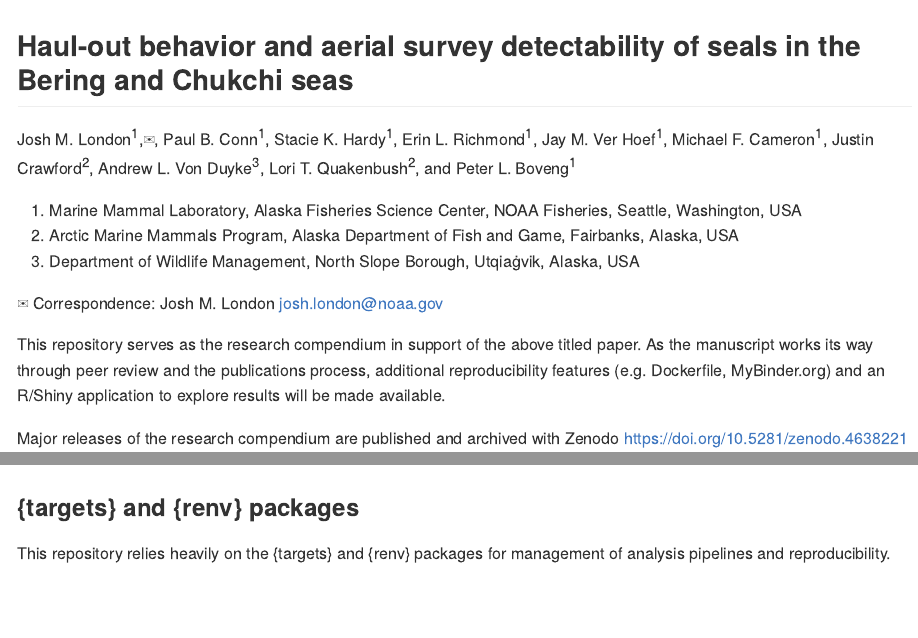
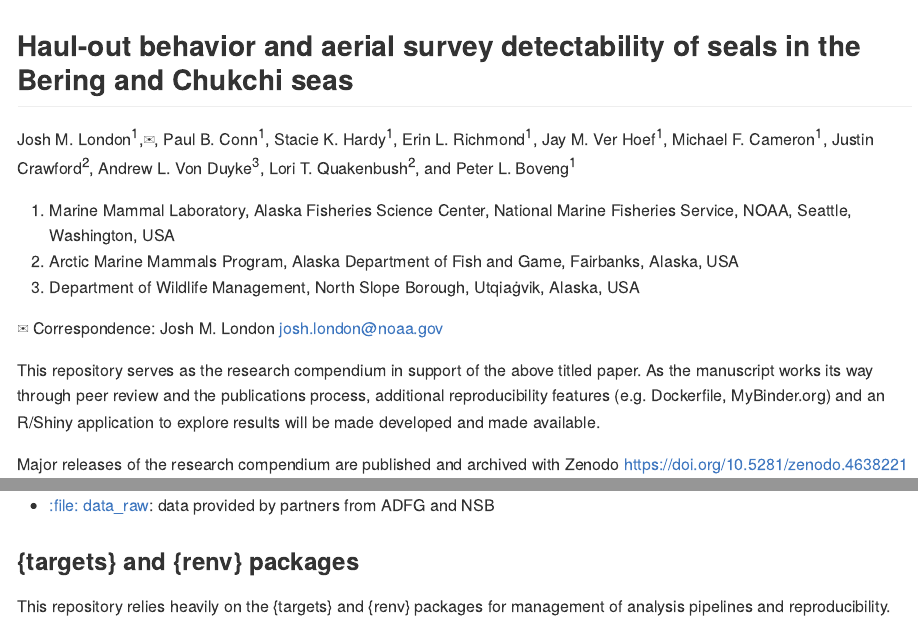
Before and after one commit to noaa-afsc/berchukseals-haulout, an R Markdown document (README.Rmd): the page in a window 1100 px wide, from its top, and a second part further down, joined at a grey line. The pictures show the output file README.md that the author committed with the source, drawn offline in the style of GitHub; badge pictures from the web are left out.

Commit message:
UPDATED README
changed from NOAA Fisheries to National Marine Fisheries Service plus a few other minor edits

```diff
--- a/README.Rmd
+++ b/README.Rmd
@@ -19,7 +19,7 @@ knitr::opts_chunk$set(
 ## Haul-out behavior and aerial survey detectability of seals in the Bering and Chukchi seas
 Josh M. London^1^,✉, Paul B. Conn^1^, Stacie K. Hardy^1^, Erin L. Richmond^1^, Jay M. Ver Hoef^1^, Michael F. Cameron^1^, Justin Crawford^2^, Andrew L. Von Duyke^3^, Lori T. Quakenbush^2^, and Peter L. Boveng^1^
 
-1. Marine Mammal Laboratory, Alaska Fisheries Science Center, NOAA Fisheries, Seattle, Washington, USA
+1. Marine Mammal Laboratory, Alaska Fisheries Science Center, National Marine Fisheries Service, NOAA, Seattle, Washington, USA
 2. Arctic Marine Mammals Program, Alaska Department of Fish and Game, Fairbanks, Alaska, USA
 3. Department of Wildlife Management, North Slope Borough, Utqiaġvik, Alaska, USA
 
@@ -28,7 +28,7 @@ Josh M. London^1^,✉, Paul B. Conn^1^, Stacie K. Hardy^1^, Erin L. Richmond^1^,
 This repository serves as the research compendium in support of the above titled paper.
 As the manuscript works its way through peer review and the publications process,
 additional reproducibility features (e.g. Dockerfile, MyBinder.org) and
-an R/Shiny application to explore results will be made available.
+an R/Shiny application to explore results will be made developed and made available.
 
 Major releases of the research compendium are published and archived with Zenodo [https://doi.org/10.5281/zenodo.4638221](https://doi.org/10.5281/zenodo.4638221)
 
@@ -55,6 +55,7 @@ The **analysis** directory contains:
 The **data** directory contains
 
   - [:file\_folder: data](/data): data used for model fits and final model output
+  - [:file\folder: data_raw](/data_raw): data provided by partners from ADFG and NSB
 
 ### {targets} and {renv} packages
 
```
Also changed, not shown: README.md, README.Rmd (2 more changed lines).
